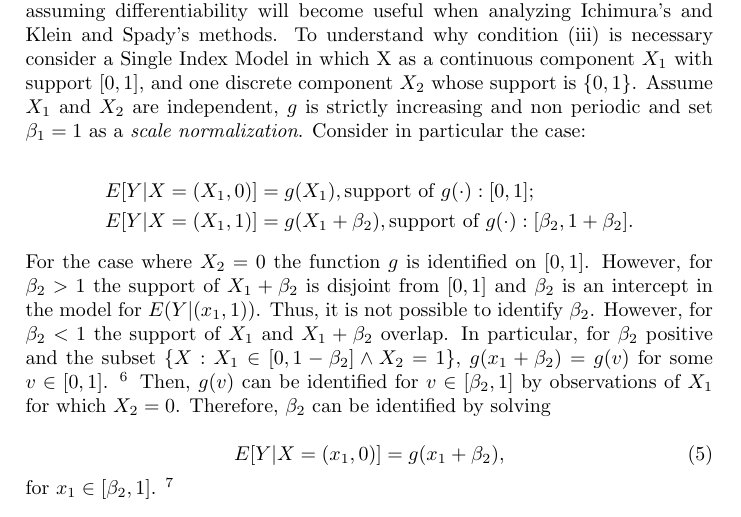
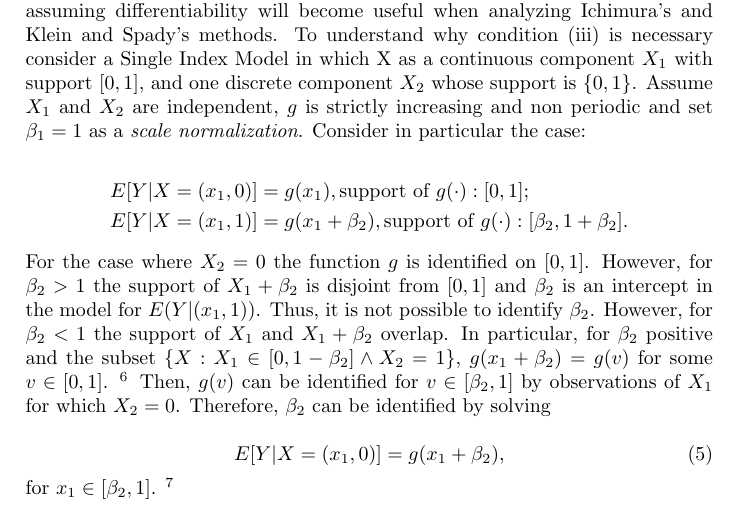
Before and after one commit to lxy5355/SIX, a LaTeX paper (part_1/part_1.tex): part of page 6 of 14, cut so that both start at the same text. Compiled offline with pdfLaTeX; an older LaTeX class or package is replaced by its successor.

Commit message:
corrected back last typo

```diff
--- a/part_1/part_1.tex
+++ b/part_1/part_1.tex
@@ -181,8 +181,8 @@ To understand why condition (iii) is necessary consider a Single Index Model in
 
 \[
 \begin{split}
-E[Y| X = (X_1,0)]& = g(X_1), \text{support\ of } g(\cdot): [0,1];  \\
-E[Y| X = (X_1,1)]& = g(X_1+\beta_2), \text{support\ of } g(\cdot): [\beta_2,1+\beta_2].
+E[Y| X = (x_1,0)]& = g(x_1), \text{support\ of } g(\cdot): [0,1];  \\
+E[Y| X = (x_1,1)]& = g(x_1+\beta_2), \text{support\ of } g(\cdot): [\beta_2,1+\beta_2].
 \end{split}
 \]
 
```
